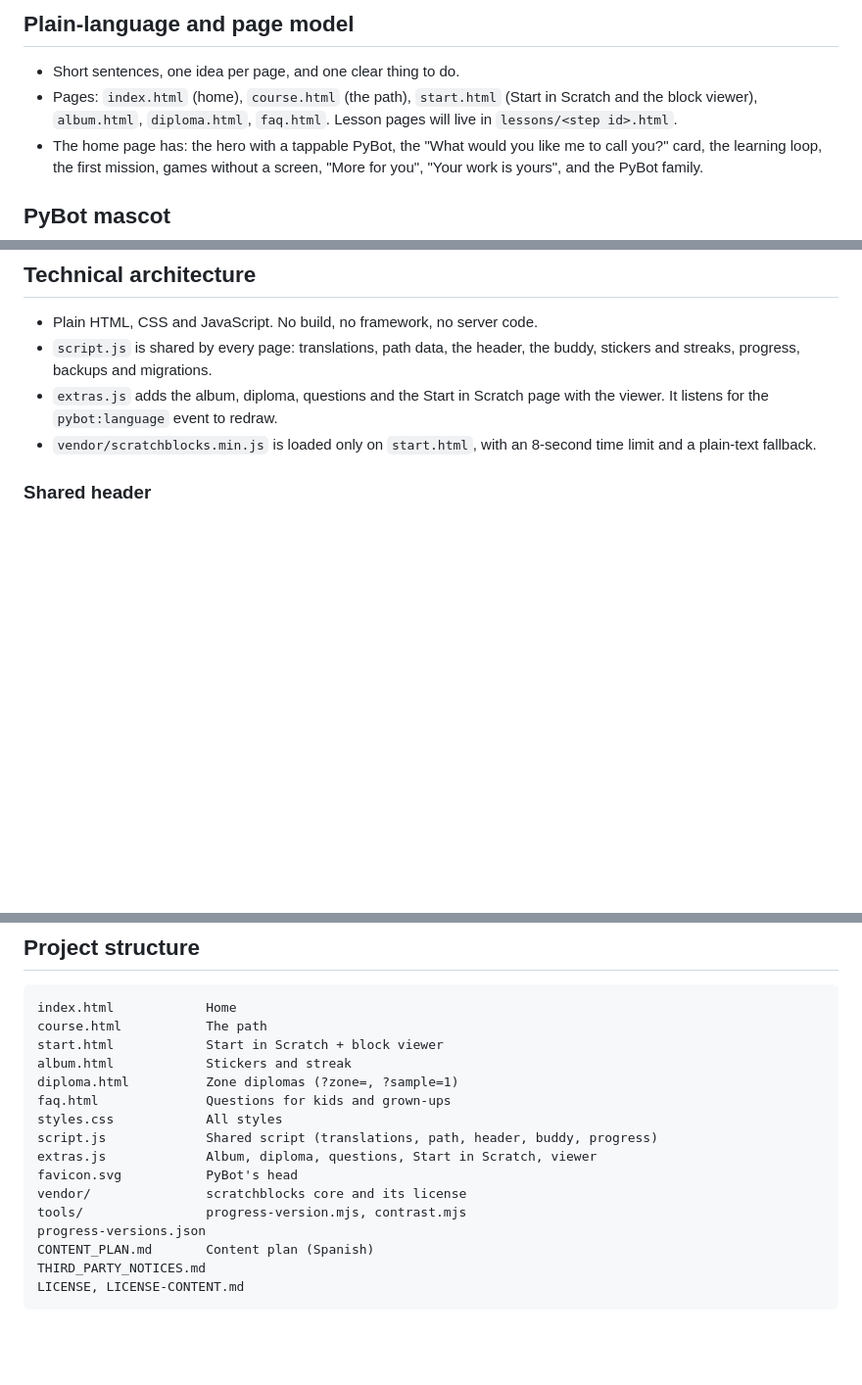
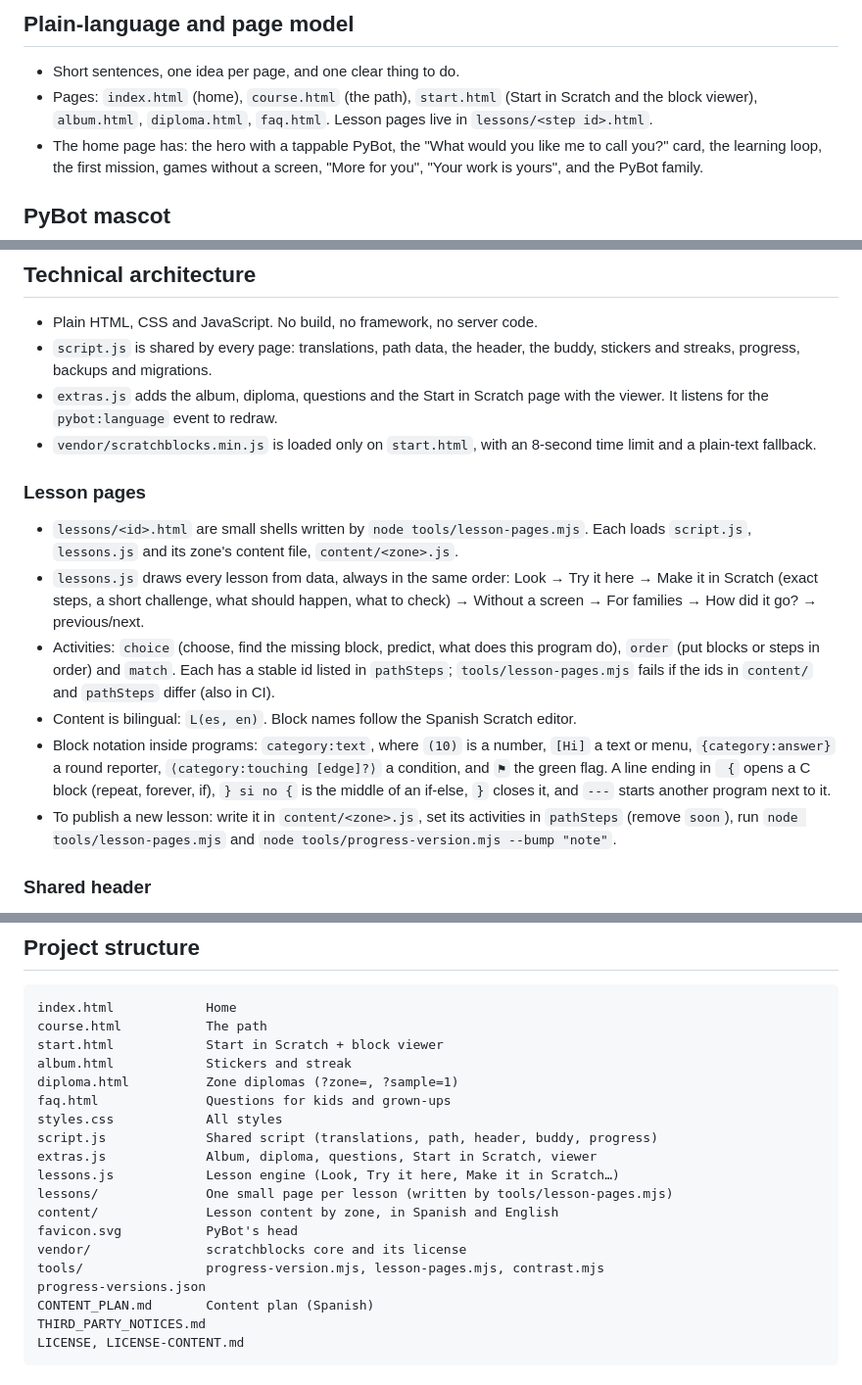
Before and after one commit to pybot-kids/pybot-blocks, a Markdown page: README.md, 3 parts joined by grey strips. Shown at 98% size. Drawn GitHub-style; blank space fills up the shorter version.

```diff
--- a/README.md
+++ b/README.md
@@ -36,7 +36,7 @@ At María Ángel's new school, Scratch is a subject. She learned it in a course,
 ## Plain-language and page model
 
 - Short sentences, one idea per page, and one clear thing to do.
-- Pages: `index.html` (home), `course.html` (the path), `start.html` (Start in Scratch and the block viewer), `album.html`, `diploma.html`, `faq.html`. Lesson pages will live in `lessons/<step id>.html`.
+- Pages: `index.html` (home), `course.html` (the path), `start.html` (Start in Scratch and the block viewer), `album.html`, `diploma.html`, `faq.html`. Lesson pages live in `lessons/<step id>.html`.
 - The home page has: the hero with a tappable PyBot, the "What would you like me to call you?" card, the learning loop, the first mission, games without a screen, "More for you", "Your work is yours", and the PyBot family.
 
 ## PyBot mascot
@@ -83,6 +83,15 @@ The palette is green and blue so it doesn't feel "for girls" or "for boys". Bloc
 - `extras.js` adds the album, diploma, questions and the Start in Scratch page with the viewer. It listens for the `pybot:language` event to redraw.
 - `vendor/scratchblocks.min.js` is loaded only on `start.html`, with an 8-second time limit and a plain-text fallback.
 
+### Lesson pages
+
+- `lessons/<id>.html` are small shells written by `node tools/lesson-pages.mjs`. Each loads `script.js`, `lessons.js` and its zone's content file, `content/<zone>.js`.
+- `lessons.js` draws every lesson from data, always in the same order: Look → Try it here → Make it in Scratch (exact steps, a short challenge, what should happen, what to check) → Without a screen → For families → How did it go? → previous/next.
+- Activities: `choice` (choose, find the missing block, predict, what does this program do), `order` (put blocks or steps in order) and `match`. Each has a stable id listed in `pathSteps`; `tools/lesson-pages.mjs` fails if the ids in `content/` and `pathSteps` differ (also in CI).
+- Content is bilingual: `L(es, en)`. Block names follow the Spanish Scratch editor.
+- Block notation inside programs: `category:text`, where `(10)` is a number, `[Hi]` a text or menu, `{category:answer}` a round reporter, `⟨category:touching [edge]?⟩` a condition, and `⚑` the green flag. A line ending in ` {` opens a C block (repeat, forever, if), `} si no {` is the middle of an if-else, `}` closes it, and `---` starts another program next to it.
+- To publish a new lesson: write it in `content/<zone>.js`, set its activities in `pathSteps` (remove `soon`), run `node tools/lesson-pages.mjs` and `node tools/progress-version.mjs --bump "note"`.
+
 ### Shared header
 
 `arrangeHeader()` builds the header on every page from one list, `headerPages` in `script.js`: links with icon and name on the left (the current page is highlighted), and compact buttons on the right: ♥ (Patreon, `https://www.patreon.com/pybot`, new tab), the buddy PyBot, EN/ES, and the ☰ menu. Below 900 px the links move into the ☰ menu so the header always uses one row. To add a page, add one entry to `headerPages`.
@@ -188,9 +197,12 @@ faq.html              Questions for kids and grown-ups
 styles.css            All styles
 script.js             Shared script (translations, path, header, buddy, progress)
 extras.js             Album, diploma, questions, Start in Scratch, viewer
+lessons.js            Lesson engine (Look, Try it here, Make it in Scratch…)
+lessons/              One small page per lesson (written by tools/lesson-pages.mjs)
+content/              Lesson content by zone, in Spanish and English
 favicon.svg           PyBot's head
 vendor/               scratchblocks core and its license
-tools/                progress-version.mjs, contrast.mjs
+tools/                progress-version.mjs, lesson-pages.mjs, contrast.mjs
 progress-versions.json
 CONTENT_PLAN.md       Content plan (Spanish)
 THIRD_PARTY_NOTICES.md
```
Also changed, not shown: other parts of README.md (+4 -4 lines), CONTENT_PLAN.md (+23 -16 lines).
